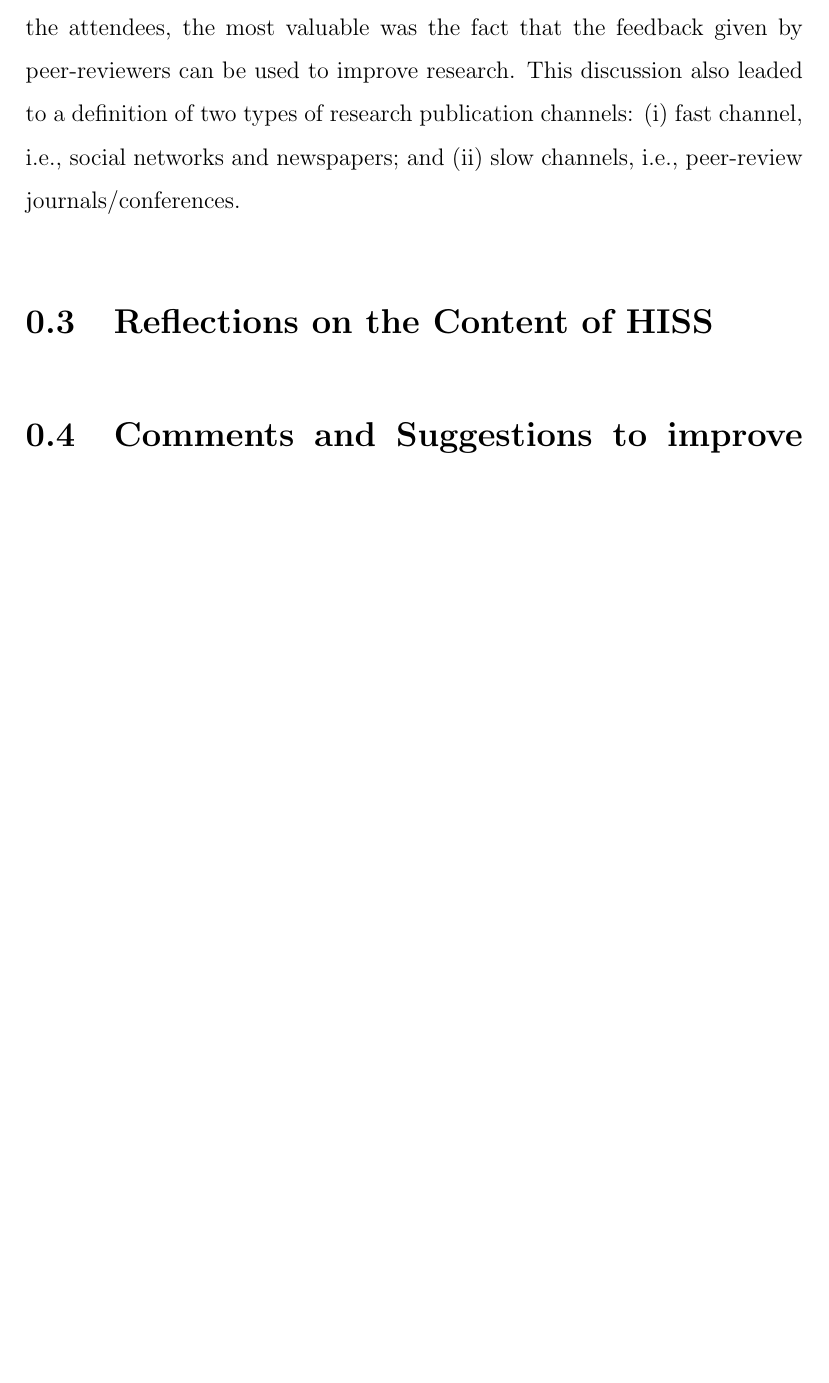
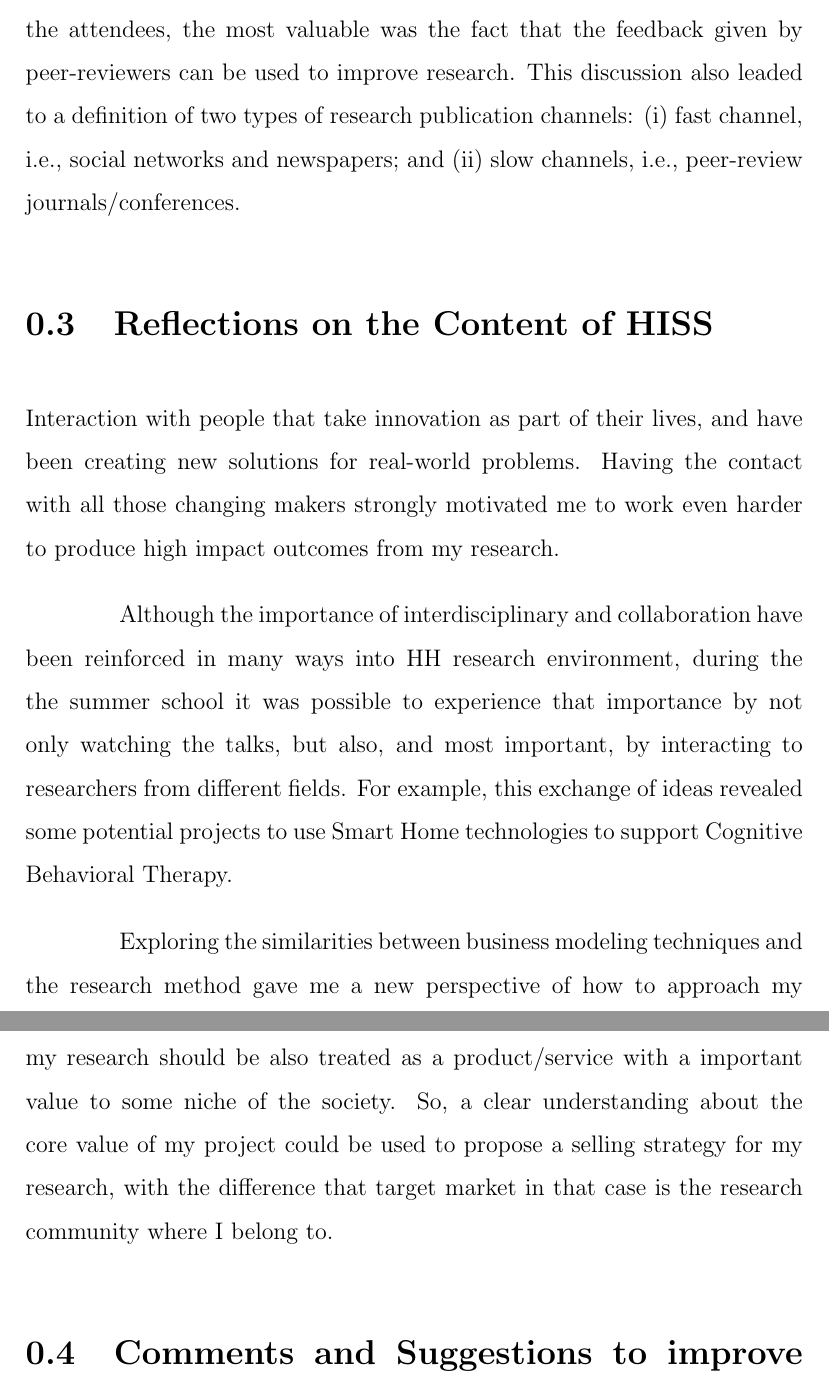
Before and after one commit to joaobentes/assigments, a LaTeX document (main.tex, which reads content.tex): part of page 5 of 5 before the commit and two parts of pages 5 and 6 of 6 after it, the two joined at a grey line, cut so that both start at the same text, the shorter picture padded with empty space. Compiled offline with pdfLaTeX.

Commit message:
Reflection on the content of HISS

```diff
--- a/content.tex
+++ b/content.tex
@@ -1 +1,10 @@
 \section{Reflections on the Content of HISS}
+
+Interaction with people that take innovation as part of their lives, and have been creating new solutions for real-world problems. Having the contact with all those changing makers strongly motivated me to work even harder to produce high impact outcomes from my research.
+
+Although the importance of interdisciplinary and collaboration have been reinforced in many ways into HH research environment, during the the summer school it was possible to experience that importance by not only watching the talks, but also, and most important, by interacting to researchers from different fields.
+For example, this exchange of ideas revealed some potential projects to use Smart Home technologies to support Cognitive Behavioral Therapy.
+
+Exploring the similarities between business modeling techniques and the research method gave me a new perspective of how to approach my research problems, in particular how to model the problems.
+In some way, my research should be also treated as a product/service with a important value to some niche of the society.
+So, a clear understanding about the core value of my project could be used to propose a selling strategy for my research, with the difference that target market in that case is the research community where I belong to.
```
